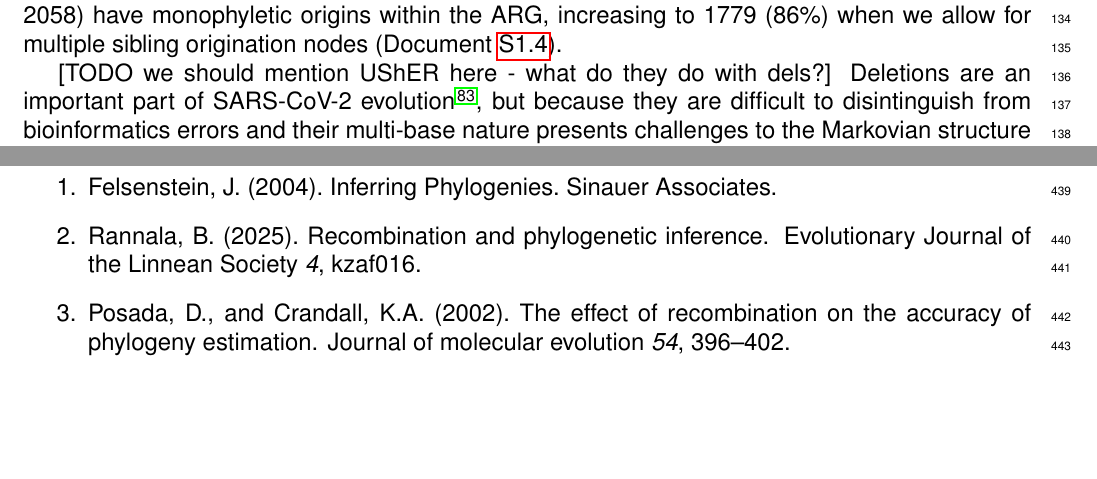
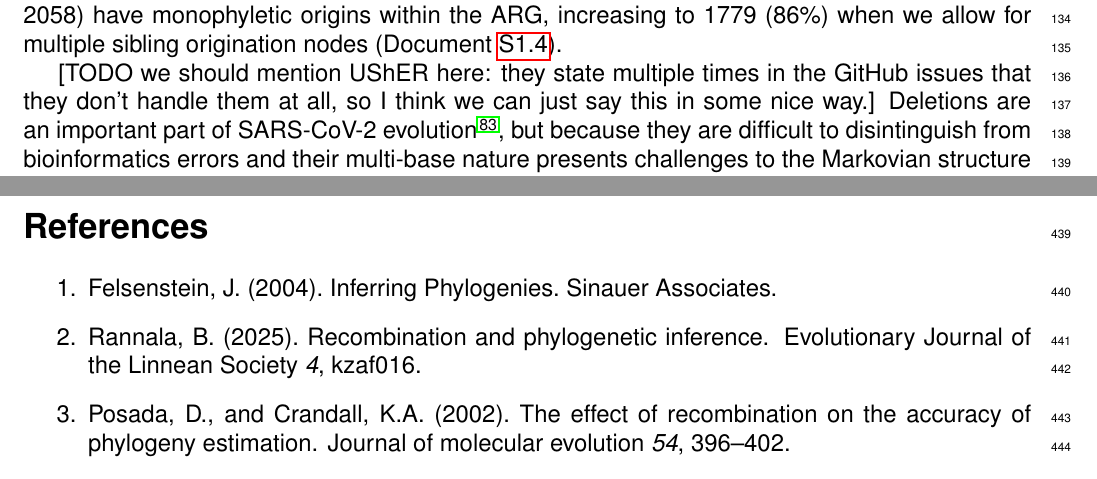
Before and after one commit to jeromekelleher/sc2ts-paper, a LaTeX document (latex/main.tex): two parts of pages 4 and 14 of 65, joined at a grey line, cut so that both start at the same text, the shorter picture padded with empty space. Compiled offline with pdfLaTeX.

Commit message:
Updates from Overleaf

```diff
--- a/latex/main.tex
+++ b/latex/main.tex
@@ -461,7 +461,9 @@ increasing to 1779 (86\%) when we allow
 for multiple sibling origination nodes
 (Document~\ref{sec:supplement_pango_lineages}).
 
-[TODO we should mention UShER here - what do they do with dels?]
+[TODO we should mention UShER here: they state multiple times in the GitHub issues
+that they don't handle them at all, so I think we can just say this in some nice
+way.]
 Deletions are an important part of SARS-CoV-2 evolution \cite{Jeronimo2023},
 but because they are difficult to disintinguish from bioinformatics errors
 and their multi-base nature presents challenges to the Markovian structure of
```
